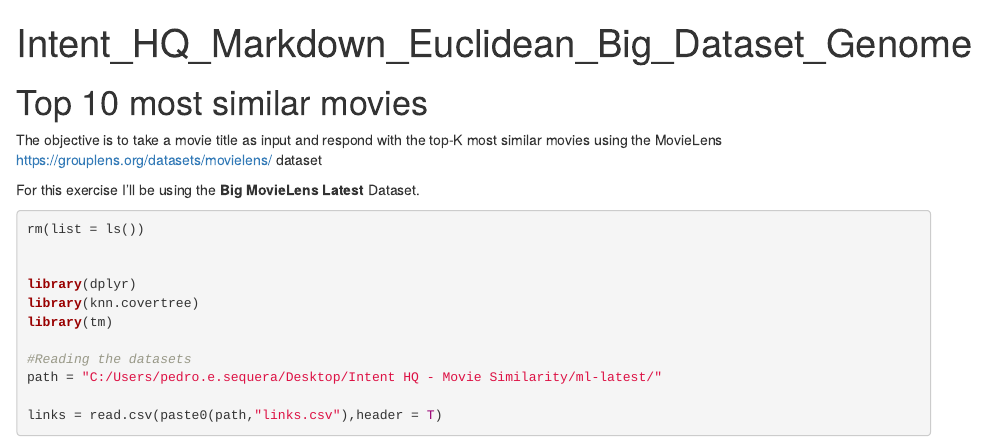
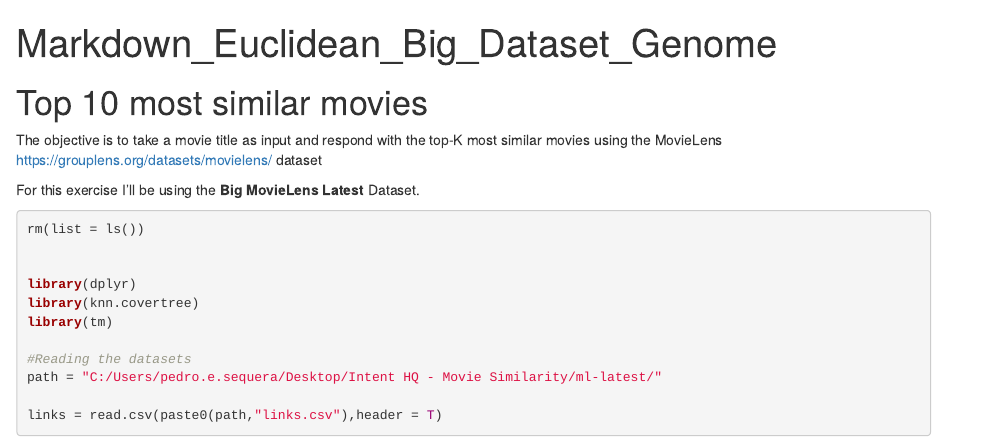
Before and after one commit to pedrosequera/Movie-recommendation-engine, an R Markdown document (Knn_Euclidean_Markdown_Big_Genome.Rmd): the page in a window 1100 px wide, from its top. Rendered offline with R 4.5, knitr and Pandoc, with nearby package versions; some code elsewhere in the file could not run offline.

Commit message:
Scraping IntentHQ

```diff
--- a/Knn_Euclidean_Markdown_Big_Genome.Rmd
+++ b/Knn_Euclidean_Markdown_Big_Genome.Rmd
@@ -1,5 +1,5 @@
 ---
-title: "Intent_HQ_Markdown_Euclidean_Big_Dataset_Genome"
+title: "Markdown_Euclidean_Big_Dataset_Genome"
 output:
   html_document: default
   word_document: default
```
Also changed, not shown: Knn_Euclidean_Markdown_Big_Genome.html (added), 1 other file.
